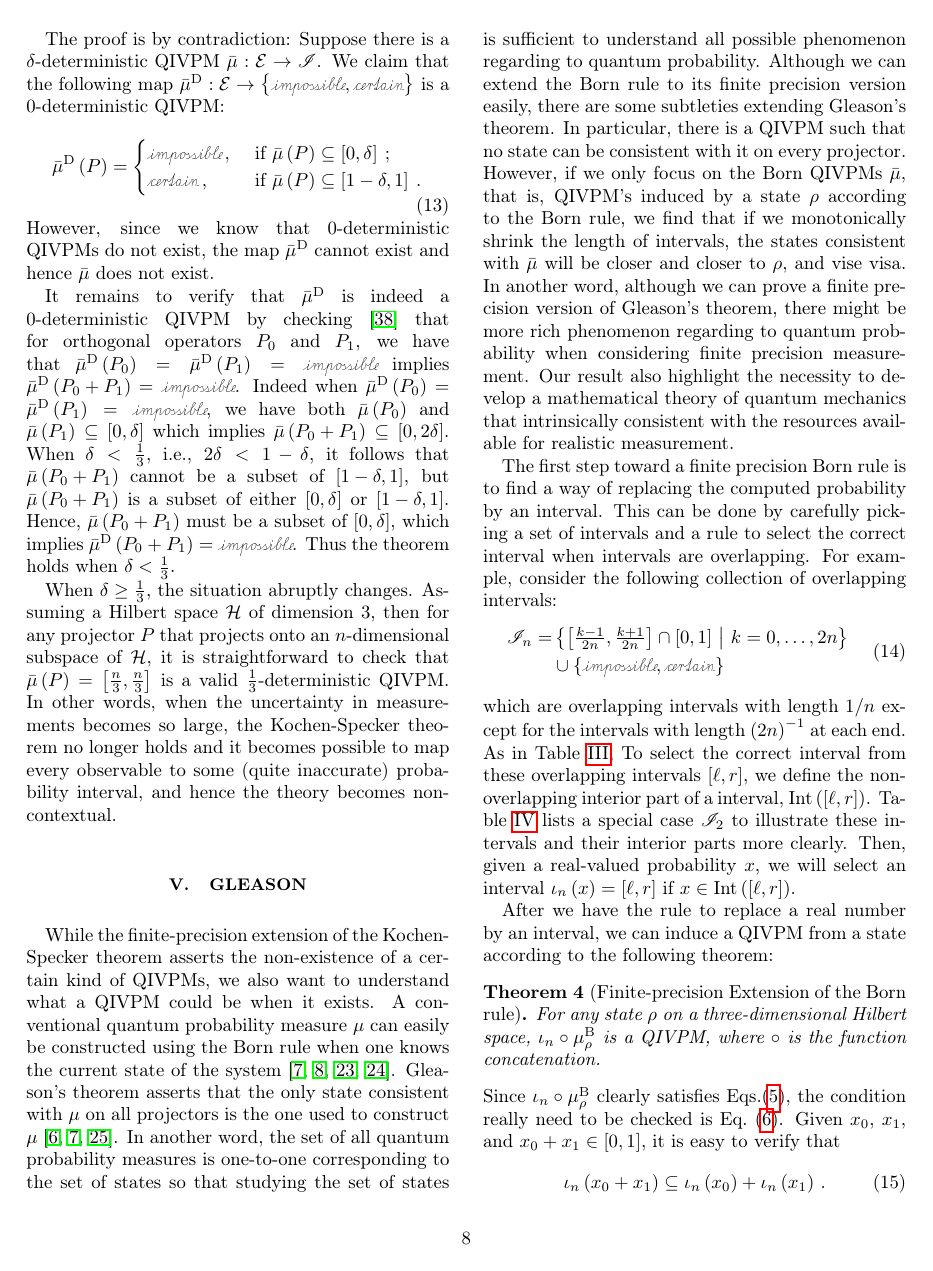
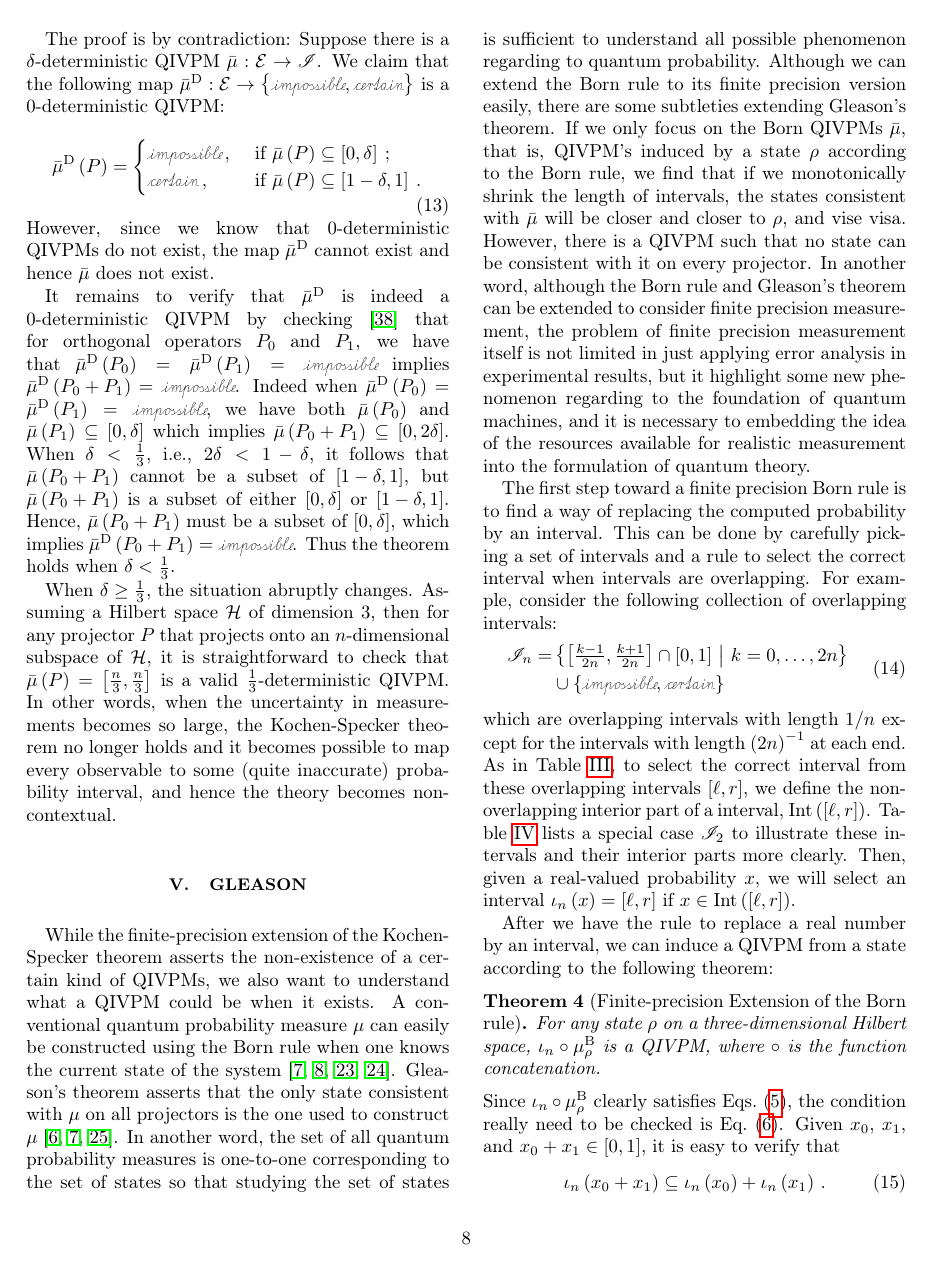
Before and after one commit to yuttai/Contextuality-and-Nonlocality-in-Discrete-Quantum-Theory, a LaTeX paper (prop_letter.tex): page 8 of 12. Compiled offline with pdfLaTeX.

Commit message:
prop_letter.tex \section{Gleason} Updating...

```diff
--- a/prop_letter.tex
+++ b/prop_letter.tex
@@ -957,18 +957,18 @@ corresponding to the set of states so that studying the set of states
 is sufficient to understand all possible phenomenon regarding to quantum
 probability. Although we can extend the Born rule to its finite precision
 version easily, there are some subtleties extending Gleason's theorem.
-In particular, there is a QIVPM such that no state can be consistent
-with it on every projector. However, if we only focus on the Born
-QIVPMs~$\bar{\mu}$, that is, QIVPM's induced by a state~$\rho$
-according to the Born rule, we find that if we monotonically shrink
-the length of intervals, the states consistent with $\bar{\mu}$ will
-be closer and closer to $\rho$, and vise visa. In another word, although
-we can prove a finite precision version of Gleason's theorem, there
-might be more rich phenomenon regarding to quantum probability when
-considering finite precision measurement. Our result also highlight
-the necessity to develop a mathematical theory of quantum mechanics
-that intrinsically consistent with the resources available for realistic
-measurement.
+If we only focus on the Born QIVPMs~$\bar{\mu}$, that is, QIVPM's
+induced by a state~$\rho$ according to the Born rule, we find that
+if we monotonically shrink the length of intervals, the states consistent
+with $\bar{\mu}$ will be closer and closer to $\rho$, and vise visa.
+However, there is a QIVPM such that no state can be consistent with
+it on every projector. In another word, although the Born rule and
+Gleason's theorem can be extended to consider finite precision measurement,
+the problem of finite precision measurement itself is not limited
+in just applying error analysis in experimental results, but it highlight
+some new phenomenon regarding to the foundation of quantum machines,
+and it is necessary to embedding the idea of the resources available
+for realistic measurement into the formulation of quantum theory.
 
 The first step toward a finite precision Born rule is to find a way
 of replacing the computed probability by an interval. This can be
```
Also changed, not shown: prop_letter.tex (38 more changed lines), 1 other file.
